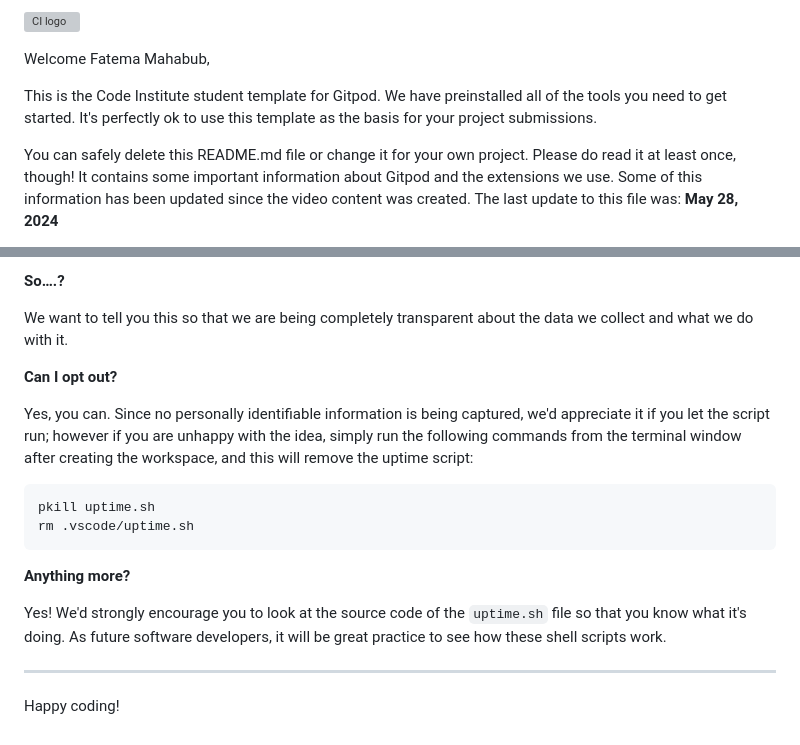
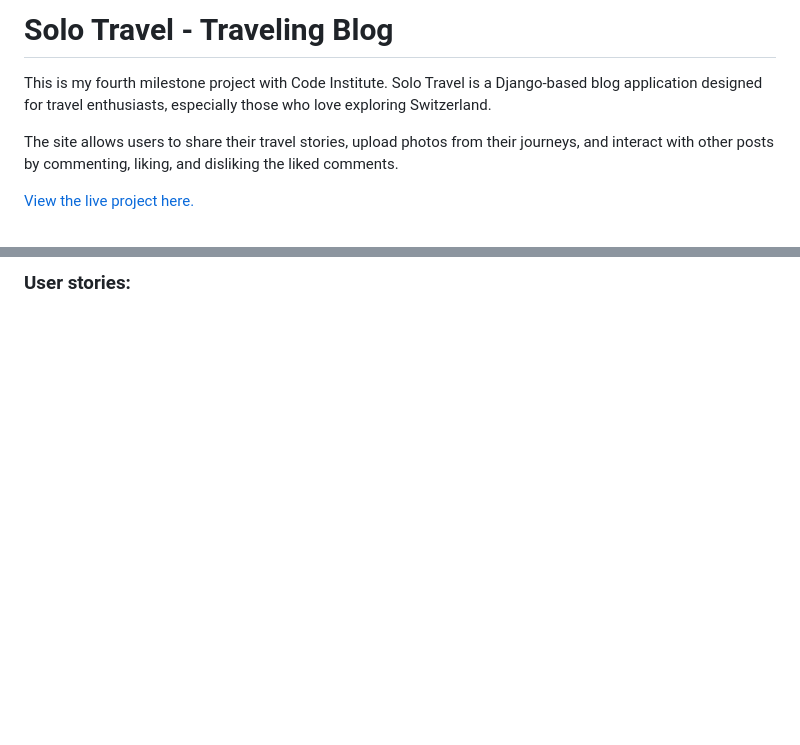
Before and after one commit to fh255/solo-travel, a Markdown page: README.md, 2 parts joined by grey strips. Drawn GitHub-style; blank space fills up the shorter version; grey boxes are pictures that could not be loaded.

Commit message:
Basic structure - README.md

````diff
--- a/README.md
+++ b/README.md
@@ -1,8 +1,8 @@
-![CI logo](https://codeinstitute.s3.amazonaws.com/fullstack/ci_logo_small.png)
+# Solo Travel - Traveling Blog
 
-Welcome Fatema Mahabub,
+This is my fourth milestone project with Code Institute. Solo Travel is a Django-based blog application designed for travel enthusiasts, especially those who love exploring Switzerland.
 
-This is the Code Institute student template for Gitpod. We have preinstalled all of the tools you need to get started. It's perfectly ok to use this template as the basis for your project submissions.
+The site allows users to share their travel stories, upload photos from their journeys, and interact with other posts by commenting, liking, and disliking the liked comments.
 
-You can safely delete this README.md file or change it for your own project. Please do read it at least once, though! It contains some important information about Gitpod and the extensions we use. Some of this information has been updated since the video content was created. The last update to this file was: **May 28, 2024**
+[View the live project here.](https://fishtales-mittnamnkenny.herokuapp.com/)
 
@@ -95,20 +84 @@ It is not possible for us or anyone else to trace the random ID back to an indiv
-**So….?**
-
-We want to tell you this so that we are being completely transparent about the data we collect and what we do with it.
-
-**Can I opt out?**
-
-Yes, you can. Since no personally identifiable information is being captured, we'd appreciate it if you let the script run; however if you are unhappy with the idea, simply run the following commands from the terminal window after creating the workspace, and this will remove the uptime script:
-
-```
-pkill uptime.sh
-rm .vscode/uptime.sh
-```
-
-**Anything more?**
-
-Yes! We'd strongly encourage you to look at the source code of the `uptime.sh` file so that you know what it's doing. As future software developers, it will be great practice to see how these shell scripts work.
-
----
-
-Happy coding!
+### User stories:
````
Also changed, not shown: other parts of README.md (+67 -78 lines).
